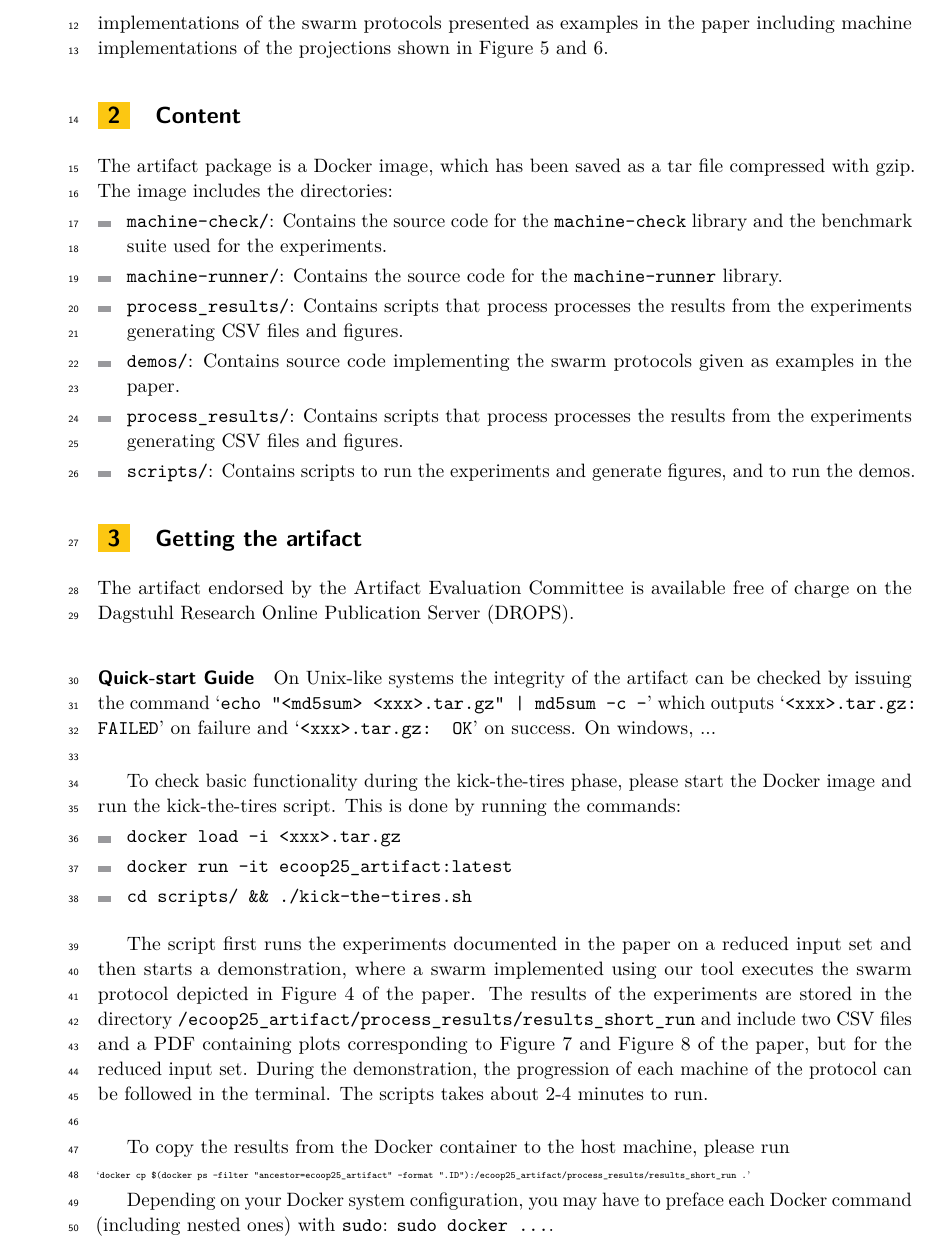
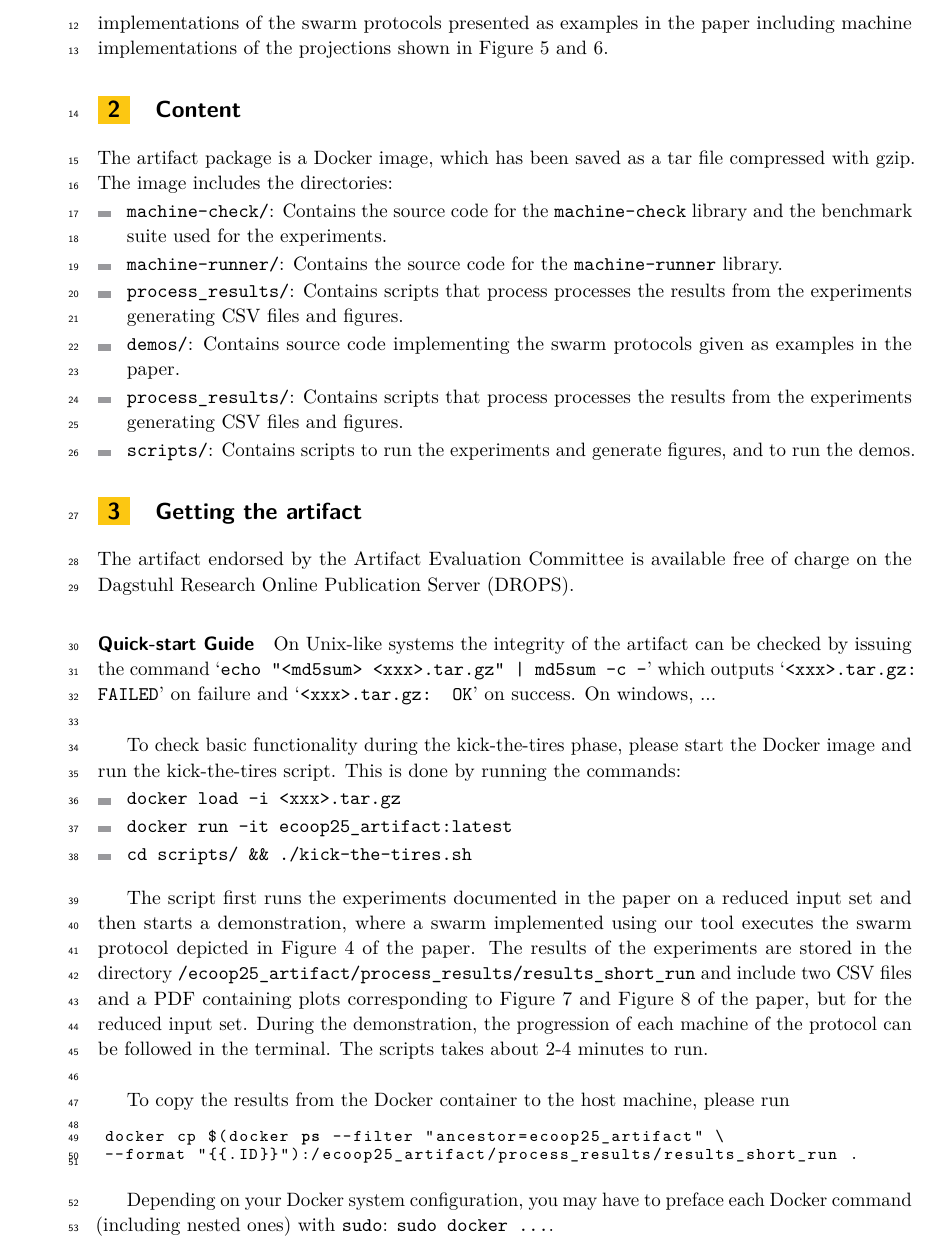
Before and after one commit to lucas874/swarm-composition-artifact, a LaTeX document (artifact_description/artifact-description.tex, which reads artifact_description/getting.tex): part of page 2 of 3, cut so that both start at the same text. Compiled offline with pdfLaTeX.

Commit message:
What to do about bash command listings...

```diff
--- a/artifact_description/artifact-description.tex
+++ b/artifact_description/artifact-description.tex
@@ -8,6 +8,11 @@
 %for producing a PDF according the PDF/A standard, add "pdfa"
 
 \usepackage{microtype}%if unwanted, comment out or use option "draft"
+\usepackage{listings}
+\lstset{
+    backgroundcolor=\color{white},
+    basicstyle=\footnotesize\ttfamily
+}
 
 %\graphicspath{{./graphics/}}%helpful if your graphic files are in another directory
 
--- a/artifact_description/getting.tex
+++ b/artifact_description/getting.tex
@@ -11,6 +11,12 @@ To check basic functionality during the kick-the-tires phase, please start the D
 %The script runs the experiments documented in the paper on a reduced input set before starting the execution of a swarm implementing the swarm protocol depicted in Figure 4 of the paper.
 The script first runs the experiments documented in the paper on a reduced input set and then starts a demonstration, where a swarm implemented using our tool executes the swarm protocol depicted in Figure 4 of the paper. The results of the experiments are stored in the directory \texttt{/ecoop25\_artifact/process\_results/results\_short\_run} and include two CSV files and a PDF containing plots corresponding to Figure 7 and Figure 8 of the paper, but for the reduced input set. During the demonstration, the progression of each machine of the protocol can be followed in the terminal. The scripts takes about 2-4 minutes to run.\\
 
-To copy the results from the Docker container to the host machine, please run\\ {\tiny `\texttt{docker cp \$(docker ps --filter "ancestor=ecoop25\_artifact" --format "{{.ID}}"):/ecoop25\_artifact/process\_results/results\_short\_run .}'}
+%To copy the results from the Docker container to the host machine, please run\\ {\tiny `\texttt{docker cp \$(docker ps --filter "ancestor=ecoop25\_artifact" --format "{{.ID}}"):/ecoop25\_artifact/process\_results/results\_short\_run .}'}
+To copy the results from the Docker container to the host machine, please run
+
+\begin{lstlisting}[language=bash]
+docker cp $(docker ps --filter "ancestor=ecoop25_artifact" \
+--format "{{.ID}}"):/ecoop25_artifact/process_results/results_short_run .
+\end{lstlisting}
 
 Depending on your Docker system configuration, you may have to preface each Docker command (including nested ones) with \texttt{sudo}: \texttt{sudo docker ...}.
```
